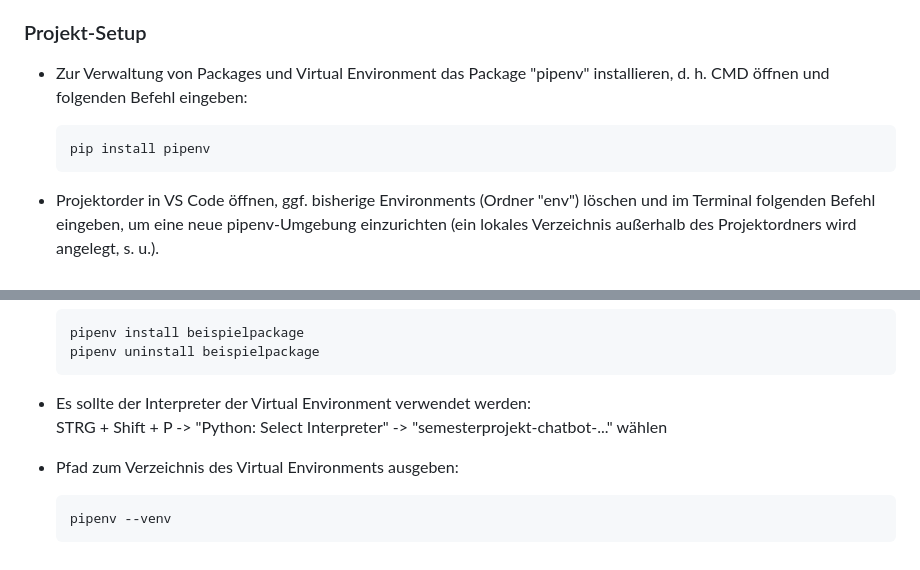
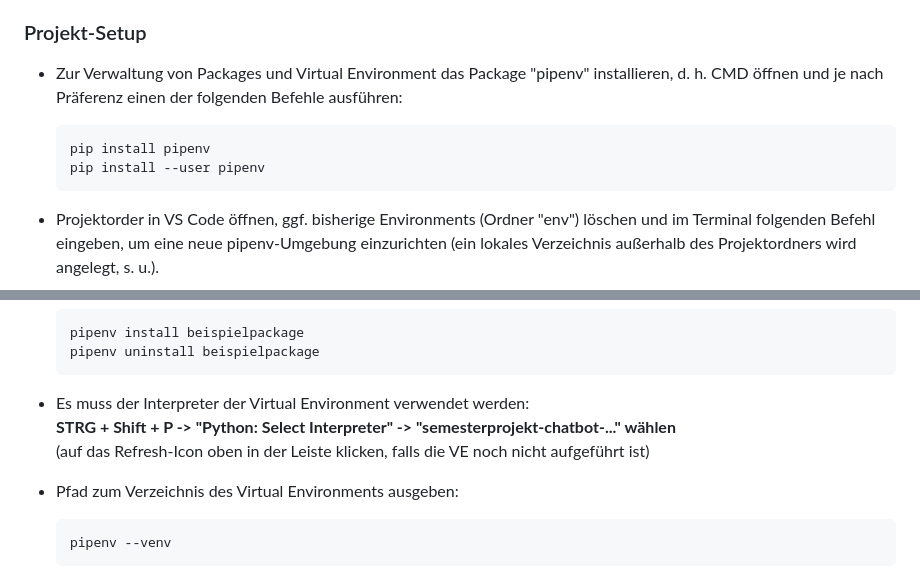
Before and after one commit to EmseHub/semesterprojekt-chatbot, a Markdown page: README.md, 2 parts joined by grey strips. Rendered like a GitHub page.

````diff
--- a/README.md
+++ b/README.md
@@ -44,9 +44,10 @@ Zusammenfassung der Aufgabenstellung zum Semesterprojekt 'Chatbot'
 
 ### Projekt-Setup
 
-- Zur Verwaltung von Packages und Virtual Environment das Package "pipenv" installieren, d. h. CMD öffnen und folgenden Befehl eingeben:
+- Zur Verwaltung von Packages und Virtual Environment das Package "pipenv" installieren, d. h. CMD öffnen und je nach Präferenz einen der folgenden Befehle ausführen:
    ```
    pip install pipenv
+   pip install --user pipenv
    ```
  - Projektorder in VS Code öffnen, ggf. bisherige Environments (Ordner "env") löschen und im Terminal folgenden Befehl eingeben, um eine neue pipenv-Umgebung einzurichten (ein lokales Verzeichnis außerhalb des Projektordners wird angelegt, s. u.).
    ```
@@ -67,7 +68,7 @@ Zusammenfassung der Aufgabenstellung zum Semesterprojekt 'Chatbot'
    pipenv install beispielpackage
    pipenv uninstall beispielpackage
    ```
- - Es sollte der Interpreter der Virtual Environment verwendet werden:<br>STRG + Shift + P -> "Python: Select Interpreter" -> "semesterprojekt-chatbot-..." wählen
+ - Es muss der Interpreter der Virtual Environment verwendet werden:<br>**STRG + Shift + P -> "Python: Select Interpreter" -> "semesterprojekt-chatbot-..." wählen**<br>(auf das Refresh-Icon oben in der Leiste klicken, falls die VE noch nicht aufgeführt ist)
 
  - Pfad zum Verzeichnis des Virtual Environments ausgeben:
    ```
````
